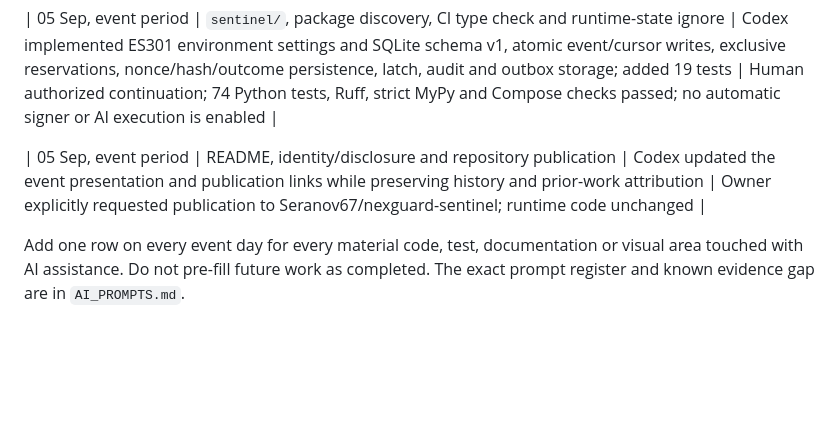
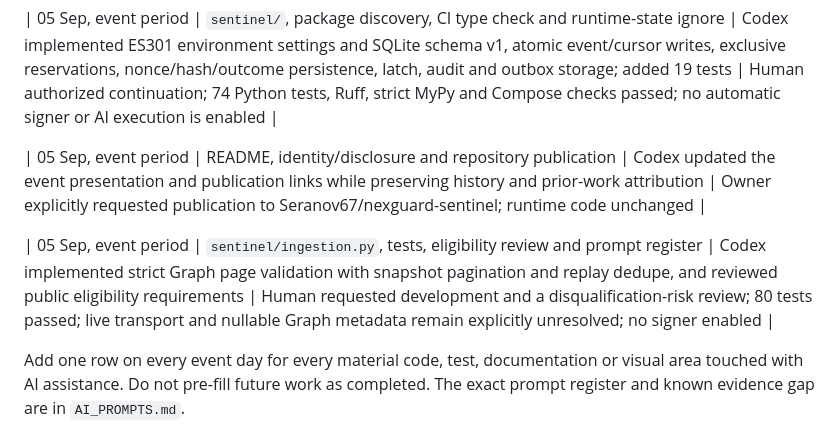
Before and after one commit to Seranov67/nexguard-sentinel, a Markdown page: docs/ethonline/AI_USAGE.md, the part around the change. Rendered like a GitHub page; blank space fills up the shorter version.

Commit message:
docs(ethonline): record ingestion assistance and verification limits

```diff
--- a/docs/ethonline/AI_USAGE.md
+++ b/docs/ethonline/AI_USAGE.md
@@ -48,6 +48,8 @@ guards, access control or post-action verification.
 
 | 05 Sep, event period | README, identity/disclosure and repository publication | Codex updated the event presentation and publication links while preserving history and prior-work attribution | Owner explicitly requested publication to Seranov67/nexguard-sentinel; runtime code unchanged |
 
+| 05 Sep, event period | `sentinel/ingestion.py`, tests, eligibility review and prompt register | Codex implemented strict Graph page validation with snapshot pagination and replay dedupe, and reviewed public eligibility requirements | Human requested development and a disqualification-risk review; 80 tests passed; live transport and nullable Graph metadata remain explicitly unresolved; no signer enabled |
+
 Add one row on every event day for every material code, test, documentation or
 visual area touched with AI assistance. Do not pre-fill future work as completed.
 The exact prompt register and known evidence gap are in `AI_PROMPTS.md`.
```
